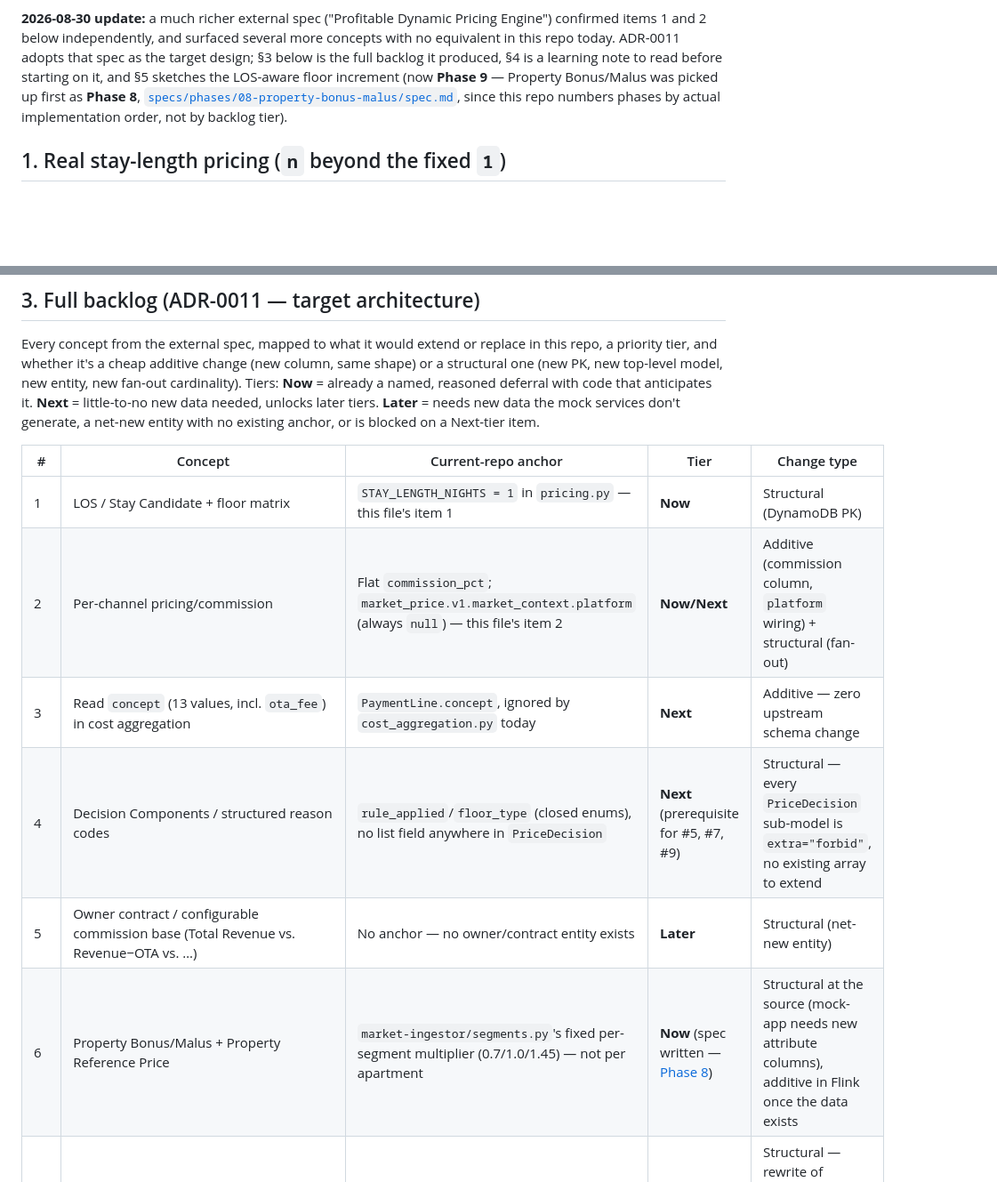
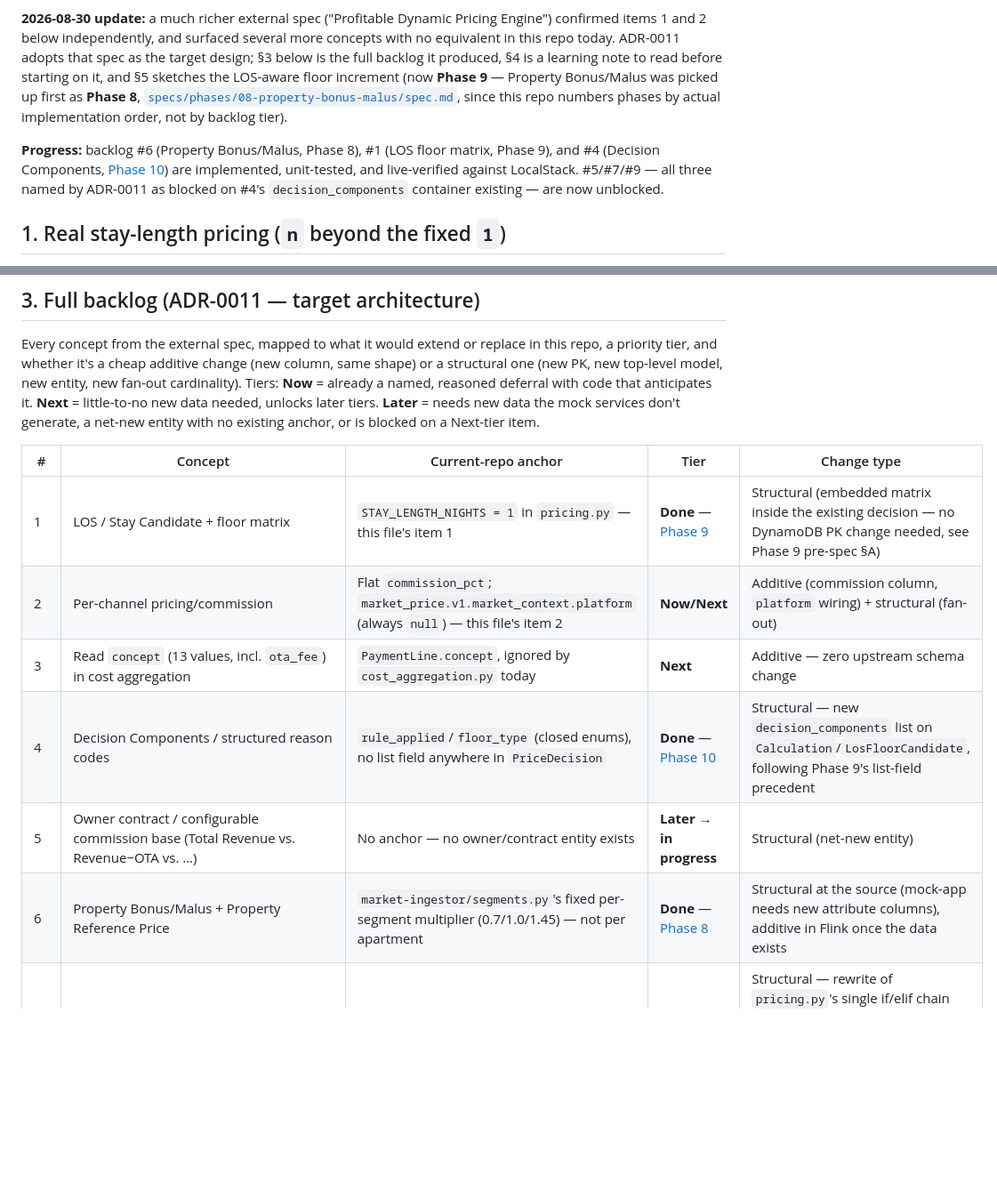
Before and after one commit to moradabaz/pms-price-engine, a Markdown page: docs/post-poc-roadmap.md, 2 parts joined by grey strips. Shown at 89% size. GitHub-like rendering; blank space fills up the shorter version.

```diff
--- a/docs/post-poc-roadmap.md
+++ b/docs/post-poc-roadmap.md
@@ -5,6 +5,8 @@
 Two items from the stakeholders' profitability model are **explicitly deferred until after the PoC ships**, to keep Phase 4's reform (ADR-0009) scoped to what's cheap: fixing the floor formula, adding commissions, splitting cost by category, and the antelación-tiered dual floor. Not silently dropped — tracked here so they get picked up as real follow-up work.
 
 **2026-08-30 update:** a much richer external spec ("Profitable Dynamic Pricing Engine") confirmed items 1 and 2 below independently, and surfaced several more concepts with no equivalent in this repo today. ADR-0011 adopts that spec as the target design; §3 below is the full backlog it produced, §4 is a learning note to read before starting on it, and §5 sketches the LOS-aware floor increment (now **Phase 9** — Property Bonus/Malus was picked up first as **Phase 8**, [`specs/phases/08-property-bonus-malus/spec.md`](../specs/phases/08-property-bonus-malus/spec.md), since this repo numbers phases by actual implementation order, not by backlog tier).
+
+**Progress:** backlog #6 (Property Bonus/Malus, Phase 8), #1 (LOS floor matrix, Phase 9), and #4 (Decision Components, [Phase 10](../specs/phases/10-decision-components/spec.md)) are implemented, unit-tested, and live-verified against LocalStack. #5/#7/#9 — all three named by ADR-0011 as blocked on #4's `decision_components` container existing — are now unblocked.
 
 ## 1. Real stay-length pricing (`n` beyond the fixed `1`)
 
@@ -34,12 +36,12 @@ Every concept from the external spec, mapped to what it would extend or replace
 
 | # | Concept | Current-repo anchor | Tier | Change type |
 |---|---|---|---|---|
-| 1 | LOS / Stay Candidate + floor matrix | `STAY_LENGTH_NIGHTS = 1` in `pricing.py` — this file's item 1 | **Now** | Structural (DynamoDB PK) |
+| 1 | LOS / Stay Candidate + floor matrix | `STAY_LENGTH_NIGHTS = 1` in `pricing.py` — this file's item 1 | **Done** — [Phase 9](../specs/phases/09-los-floor-matrix/spec.md) | Structural (embedded matrix inside the existing decision — no DynamoDB PK change needed, see Phase 9 pre-spec §A) |
 | 2 | Per-channel pricing/commission | Flat `commission_pct`; `market_price.v1.market_context.platform` (always `null`) — this file's item 2 | **Now/Next** | Additive (commission column, `platform` wiring) + structural (fan-out) |
 | 3 | Read `concept` (13 values, incl. `ota_fee`) in cost aggregation | `PaymentLine.concept`, ignored by `cost_aggregation.py` today | **Next** | Additive — zero upstream schema change |
-| 4 | Decision Components / structured reason codes | `rule_applied`/`floor_type` (closed enums), no list field anywhere in `PriceDecision` | **Next** (prerequisite for #5, #7, #9) | Structural — every `PriceDecision` sub-model is `extra="forbid"`, no existing array to extend |
-| 5 | Owner contract / configurable commission base (Total Revenue vs. Revenue−OTA vs. …) | No anchor — no owner/contract entity exists | **Later** | Structural (net-new entity) |
-| 6 | Property Bonus/Malus + Property Reference Price | `market-ingestor/segments.py`'s fixed per-segment multiplier (0.7/1.0/1.45) — not per apartment | **Now** (spec written — [Phase 8](../specs/phases/08-property-bonus-malus/spec.md)) | Structural at the source (mock-app needs new attribute columns), additive in Flink once the data exists |
+| 4 | Decision Components / structured reason codes | `rule_applied`/`floor_type` (closed enums), no list field anywhere in `PriceDecision` | **Done** — [Phase 10](../specs/phases/10-decision-components/spec.md) | Structural — new `decision_components` list on `Calculation`/`LosFloorCandidate`, following Phase 9's list-field precedent |
+| 5 | Owner contract / configurable commission base (Total Revenue vs. Revenue−OTA vs. …) | No anchor — no owner/contract entity exists | **Later → in progress** | Structural (net-new entity) |
+| 6 | Property Bonus/Malus + Property Reference Price | `market-ingestor/segments.py`'s fixed per-segment multiplier (0.7/1.0/1.45) — not per apartment | **Done** — [Phase 8](../specs/phases/08-property-bonus-malus/spec.md) | Structural at the source (mock-app needs new attribute columns), additive in Flink once the data exists |
 | 7 | Layered Revenue Management engine (structural/market/performance/booking-window/inventory/commercial/guardrails) | ADR-0009 D4's antelación tier table — the only existing analog, and only for one layer | **Later** | Structural — rewrite of `pricing.py`'s single if/elif chain into a composable pipeline; the point at which the formulas move into `libs/pricing-formulas` (§6) if that extraction hasn't happened already |
 | 8 | Channel gross-up economics | No anchor; depends on #2 | **Later** | Additive once #2 exists |
 | 9 | Manual Override + audit trail | No anchor — the pipeline is read-only downstream of Flink | **Later** | Structural (new write path) |
```
Also changed, not shown: docs/phase-11-owner-contract-commission-base-design-decisions.md (added, +279 -0 lines), 1 other file.
